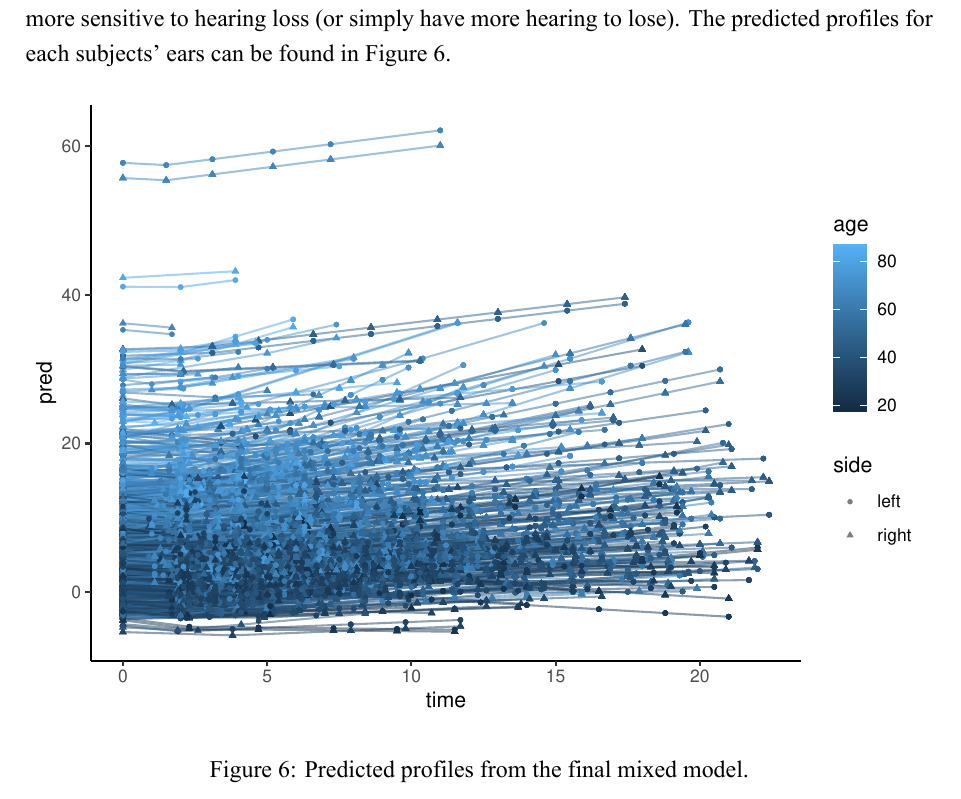
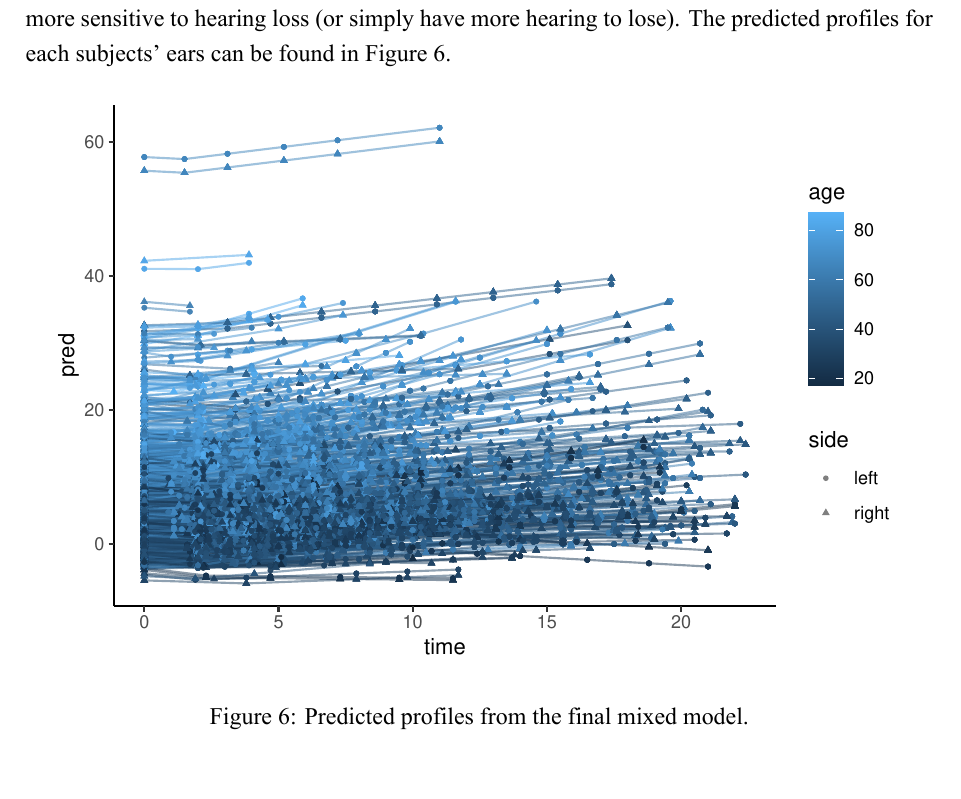
Before and after one commit to raiisac/LDA, an R Markdown document (Assignment_1.Rmd): part of page 16 of 18, cut so that both start at the same text. The pictures show the output file Assignment_1.pdf that the author committed with the source.

Commit message:
Smaller profiles figure

````diff
--- a/Assignment_1.Rmd
+++ b/Assignment_1.Rmd
@@ -924,7 +924,7 @@ After having selected the mean structure of the model we need to select the appr
 
 We see that the average hearing threshold at the first visit is 5.57+1.04 = 6.6dB for a subject that is 0 years old. The trend in the hearing threshold is dependent on age. For a 20-year old, we expect an increase of -0.24 + 20*0.0123 = 0.006dB per year. For a 50-year old, we expect an increase in the hearing threshold of 0.375dB per year. We further see that there is a large variability in the intercepts (the standard error is 6.79 ). Also intercepts and slopes appear to be correlated -0.183 which leads us to believe that people with better hearing to begin with are more sensitive to hearing loss (or simply have more hearing to lose). The predicted profiles for each subjects' ears can be found in Figure \@ref(fig:mixedfixedprofiles).
 
-```{r mixedfixedprofiles, echo=FALSE, include=TRUE,  warning=FALSE, message=FALSE, fig.cap="Predicted profiles from the final mixed model."}
+```{r mixedfixedprofiles, echo=FALSE, include=TRUE,  warning=FALSE, message=FALSE, fig.cap="Predicted profiles from the final mixed model.", fig.width=6, fig.height=4}
 dat_mixed5 <- data.frame(time = data$TIME,
                        pred = fitted(mixed),
                        Subject = data$id,
````
Also changed, not shown: Assignment_1.pdf.
